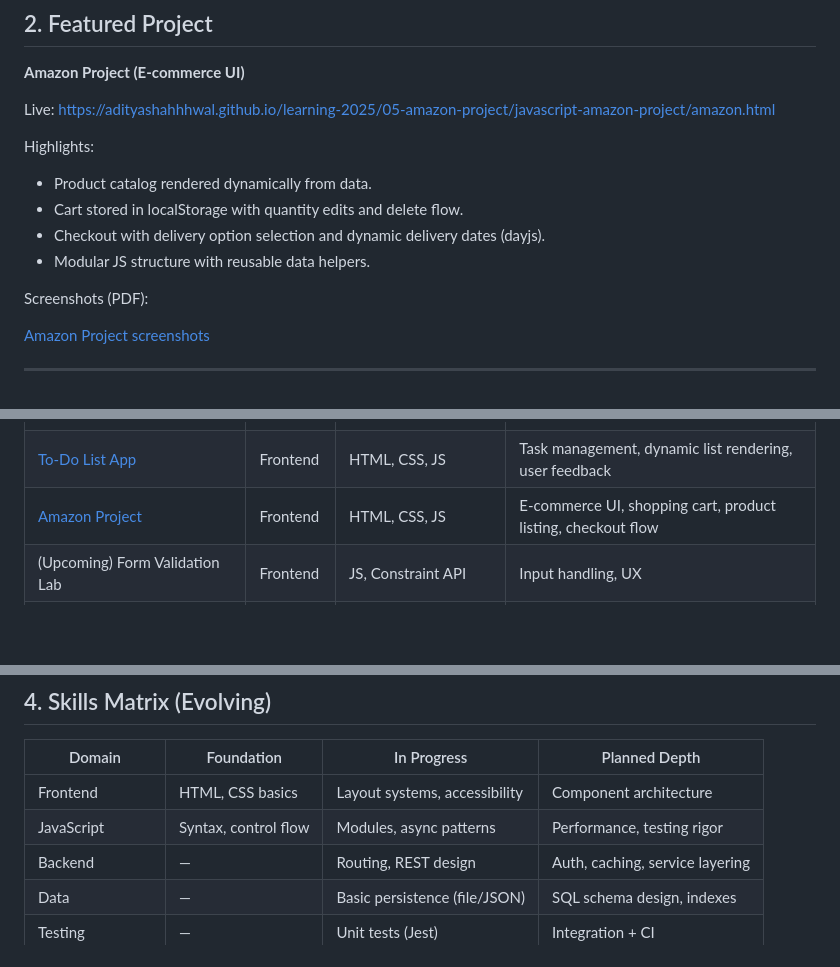
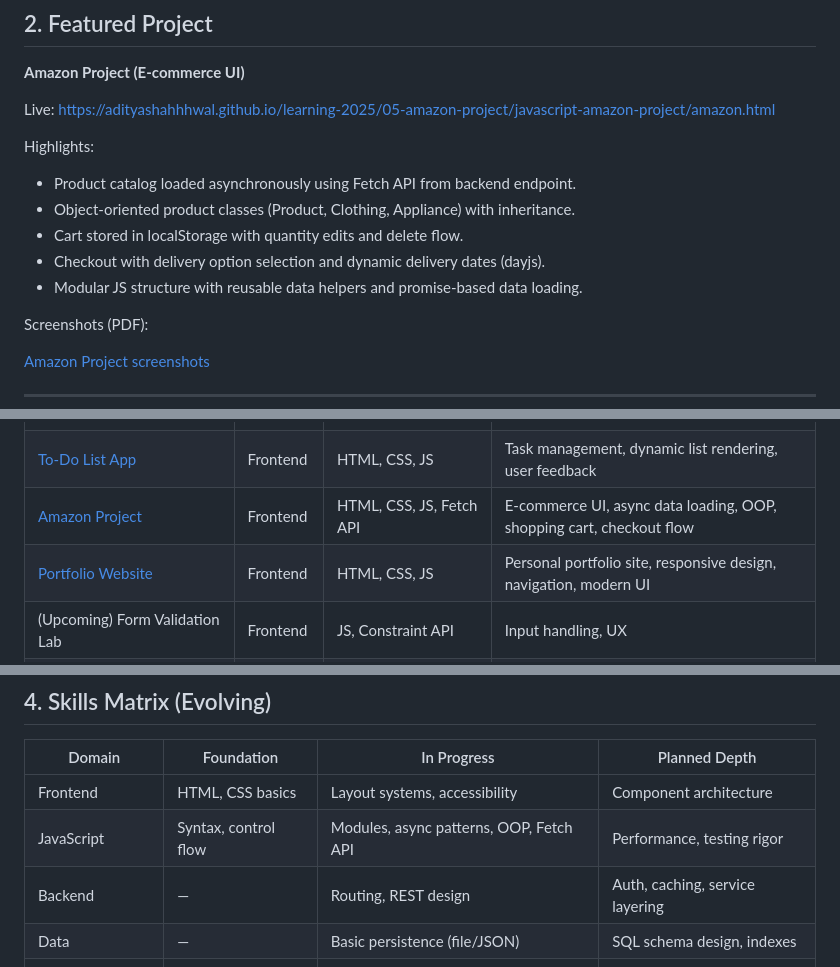
Before and after one commit to Adityashahhhwal/learning-2025, a Markdown page: README.md, 3 parts joined by grey strips. Drawn GitHub-style; blank space fills up the shorter version.

Commit message:
feat: update README with recent commits - add portfolio project and async data loading details
Co-authored-by: Adityashahhhwal <96844678+Adityashahhhwal@users.noreply.github.com>

```diff
--- a/README.md
+++ b/README.md
@@ -35,10 +35,11 @@ Near Term Shift: Introduce backend (Node.js + Express) + data persistence (JSON
 Live: https://adityashahhhwal.github.io/learning-2025/05-amazon-project/javascript-amazon-project/amazon.html
 
 Highlights:
-- Product catalog rendered dynamically from data.
+- Product catalog loaded asynchronously using Fetch API from backend endpoint.
+- Object-oriented product classes (Product, Clothing, Appliance) with inheritance.
 - Cart stored in localStorage with quantity edits and delete flow.
 - Checkout with delivery option selection and dynamic delivery dates (dayjs).
-- Modular JS structure with reusable data helpers.
+- Modular JS structure with reusable data helpers and promise-based data loading.
 
 Screenshots (PDF):
 
@@ -54,7 +55,8 @@ Screenshots (PDF):
 | [Simple Calculator](https://adityashahhhwal.github.io/learning-2025/02-calculator/) | Frontend | HTML, CSS, JS | User input, state management, basic math operations |
 | [Rock Paper Scissors](https://adityashahhhwal.github.io/learning-2025/03-rock-paper-scissors/) | Frontend | HTML, CSS, JS | Game logic, DOM updates, conditional logic |
 | [To-Do List App](https://adityashahhhwal.github.io/learning-2025/04-todo-list/) | Frontend | HTML, CSS, JS | Task management, dynamic list rendering, user feedback |
-| [Amazon Project](https://adityashahhhwal.github.io/learning-2025/05-amazon-project/javascript-amazon-project/amazon.html) | Frontend | HTML, CSS, JS | E-commerce UI, shopping cart, product listing, checkout flow |
+| [Amazon Project](https://adityashahhhwal.github.io/learning-2025/05-amazon-project/javascript-amazon-project/amazon.html) | Frontend | HTML, CSS, JS, Fetch API | E-commerce UI, async data loading, OOP, shopping cart, checkout flow |
+| [Portfolio Website](https://adityashahhhwal.github.io/learning-2025/06-portfolio-project/) | Frontend | HTML, CSS, JS | Personal portfolio site, responsive design, navigation, modern UI |
 | (Upcoming) Form Validation Lab | Frontend | JS, Constraint API | Input handling, UX |
 | (Upcoming) Simple REST API | Backend | Node.js, Express | Routing, JSON responses |
 | (Upcoming) Score Service + Persistence | Backend | Node.js, SQLite/Postgres | CRUD, data modeling |
@@ -70,7 +72,7 @@ Screenshots (PDF):
 | Domain | Foundation | In Progress | Planned Depth |
 |--------|-----------|-------------|---------------|
 | Frontend | HTML, CSS basics | Layout systems, accessibility | Component architecture |
-| JavaScript | Syntax, control flow | Modules, async patterns | Performance, testing rigor |
+| JavaScript | Syntax, control flow | Modules, async patterns, OOP, Fetch API | Performance, testing rigor |
 | Backend | — | Routing, REST design | Auth, caching, service layering |
 | Data | — | Basic persistence (file/JSON) | SQL schema design, indexes |
 | Testing | — | Unit tests (Jest) | Integration + CI |
```
Also changed, not shown: other parts of README.md (+2 -0 lines).
